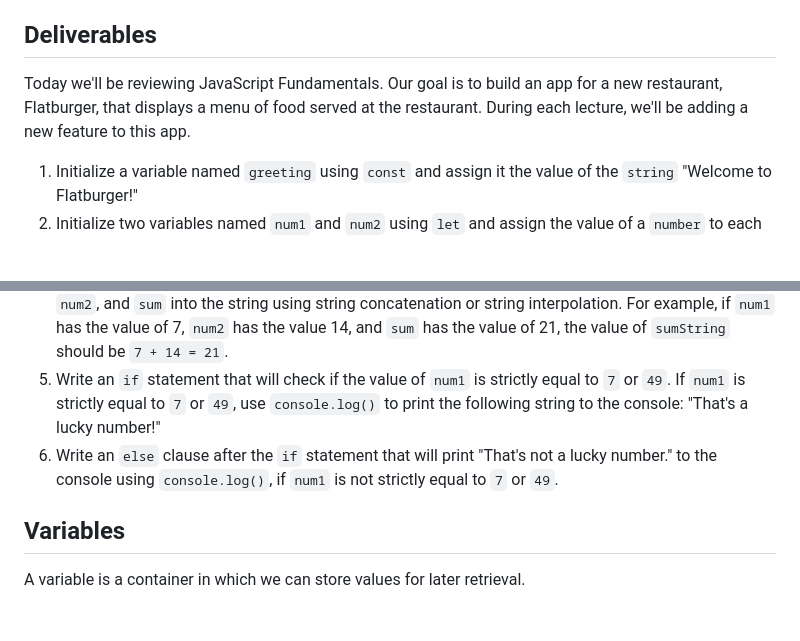
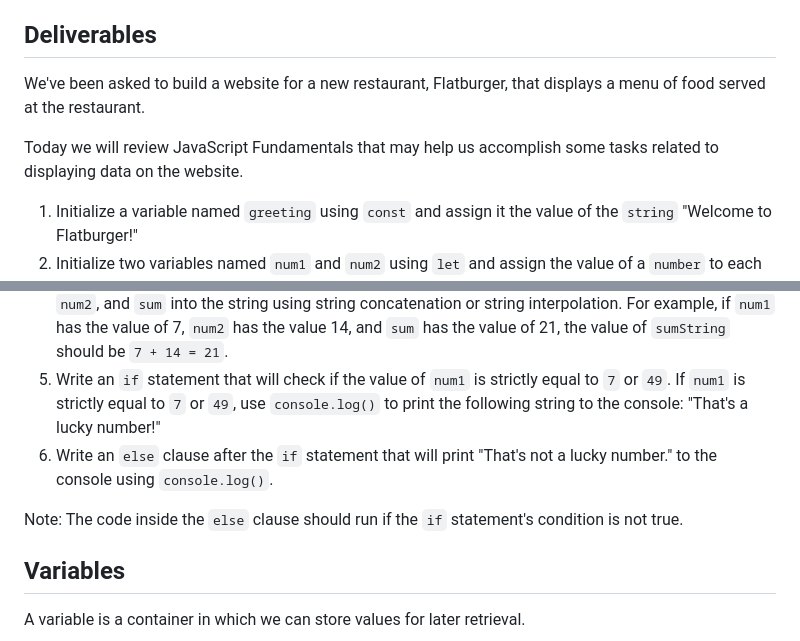
Before and after one commit to RikkuX491/EAST-SE-111323-Phase-1, a Markdown page: README.md, 2 parts joined by grey strips. GitHub-like rendering; blank space fills up the shorter version.

Commit message:
Updated README.md - Deliverables section

```diff
--- a/README.md
+++ b/README.md
@@ -26,14 +26,18 @@
 
 ## Deliverables
 
-Today we'll be reviewing JavaScript Fundamentals. Our goal is to build an app for a new restaurant, Flatburger, that displays a menu of food served at the restaurant. During each lecture, we'll be adding a new feature to this app.
+We've been asked to build a website for a new restaurant, Flatburger, that displays a menu of food served at the restaurant.
+
+Today we will review JavaScript Fundamentals that may help us accomplish some tasks related to displaying data on the website.
 
 1. Initialize a variable named `greeting` using `const` and assign it the value of the `string` "Welcome to Flatburger!"
 2. Initialize two variables named `num1` and `num2` using `let` and assign the value of a `number` to each of the two variables.
 3. Initialize a variable named `sum` using `let` and assign it the value resulting from the sum of values of the variables `num1` and `num2`.
 4. Initialize a variable named `sumString` using `let` whose value should incorporate the values of `num1`, `num2`, and `sum` into the string using string concatenation or string interpolation. For example, if `num1` has the value of 7, `num2` has the value 14, and `sum` has the value of 21, the value of `sumString` should be `7 + 14 = 21`.
 5. Write an `if` statement that will check if the value of `num1` is strictly equal to `7` or `49`. If `num1` is strictly equal to `7` or `49`, use `console.log()` to print the following string to the console: "That's a lucky number!"
-6. Write an `else` clause after the `if` statement that will print "That's not a lucky number." to the console using `console.log()`, if `num1` is not strictly equal to `7` or `49`.
+6. Write an `else` clause after the `if` statement that will print "That's not a lucky number." to the console using `console.log()`.
+
+Note: The code inside the `else` clause should run if the `if` statement's condition is not true.
 
 
 ## Variables
```
